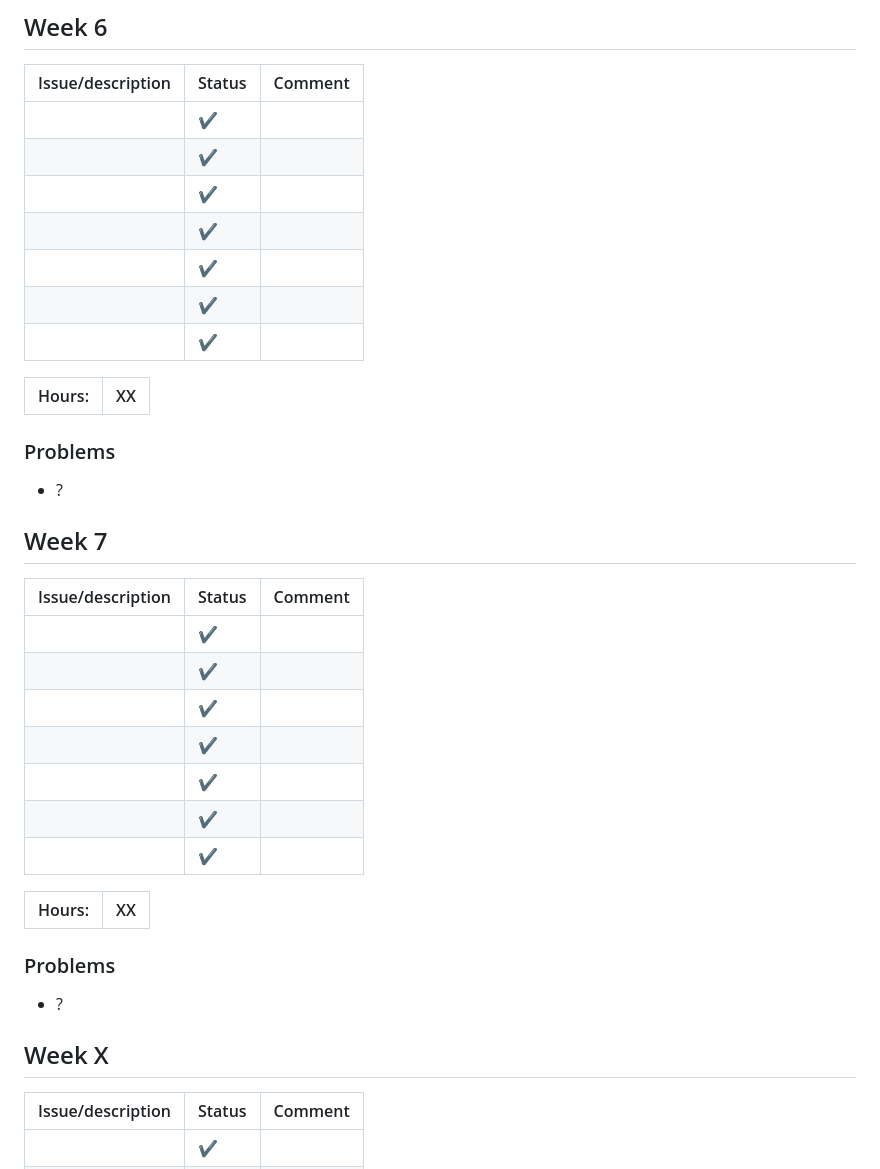
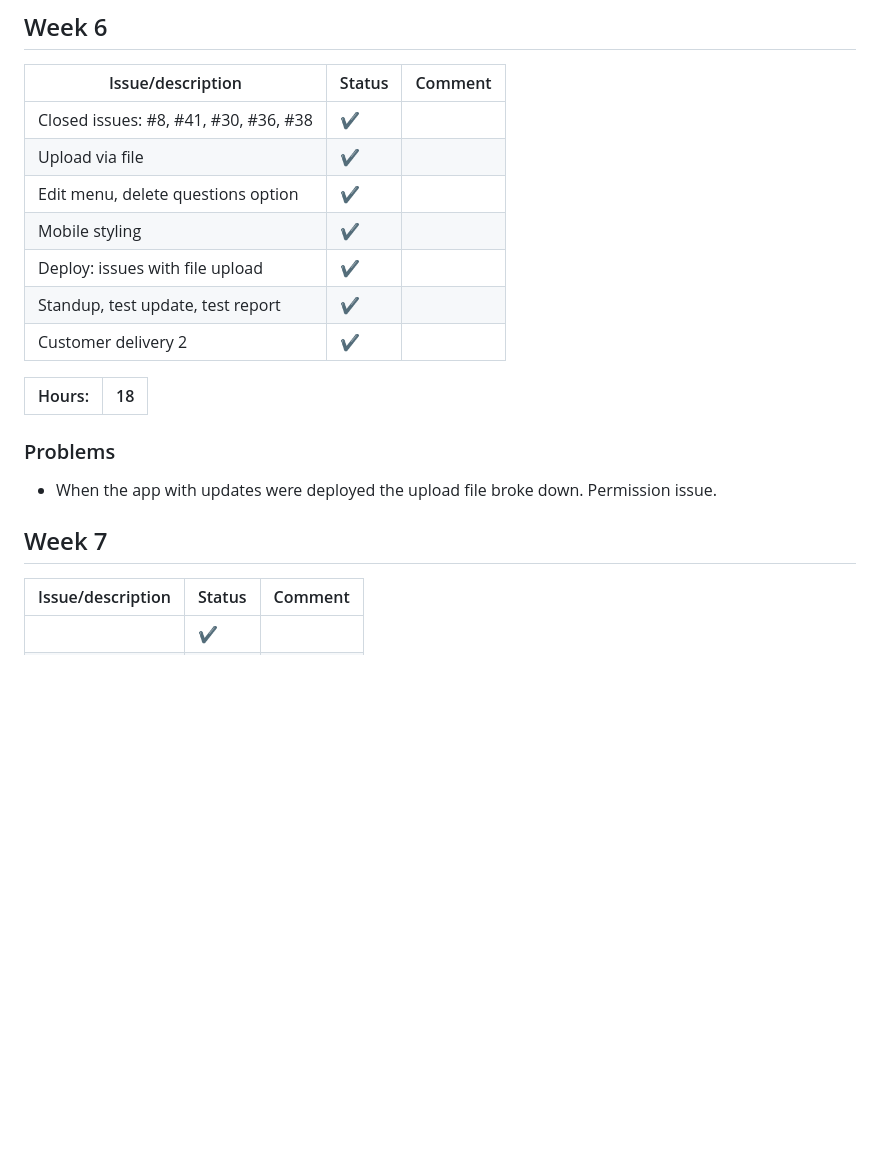
Before and after one commit to emmbryo/quizzie, a Markdown page: documentation/iterations/project_iterations.md, the part around the change. Rendered like a GitHub page; blank space fills up the shorter version.

Commit message:
Update iteration docs.

```diff
--- a/documentation/iterations/project_iterations.md
+++ b/documentation/iterations/project_iterations.md
@@ -90,41 +90,22 @@
 
 |Issue/description|Status|Comment|
 |------|------|------|
-||✔️||
-||✔️||
-||✔️||
-||✔️||
-||✔️||
-||✔️||
-||✔️||
+|Closed issues: #8, #41, #30, #36, #38|✔️||
+|Upload via file|✔️||
+|Edit menu, delete questions option|✔️||
+|Mobile styling|✔️||
+|Deploy: issues with file upload|✔️||
+|Standup, test update, test report|✔️||
+|Customer delivery 2|✔️||
 
-|Hours:|XX|
+|Hours:|18|
 |-|-|
 
 ### Problems
-* ?
+* When the app with updates were deployed the upload file broke down. Permission issue.
 
 
 ## Week 7
-
-|Issue/description|Status|Comment|
-|------|------|------|
-||✔️||
-||✔️||
-||✔️||
-||✔️||
-||✔️||
-||✔️||
-||✔️||
-
-|Hours:|XX|
-|-|-|
-
-### Problems
-* ?
-
-
-## Week X
 
 |Issue/description|Status|Comment|
 |------|------|------|
```
